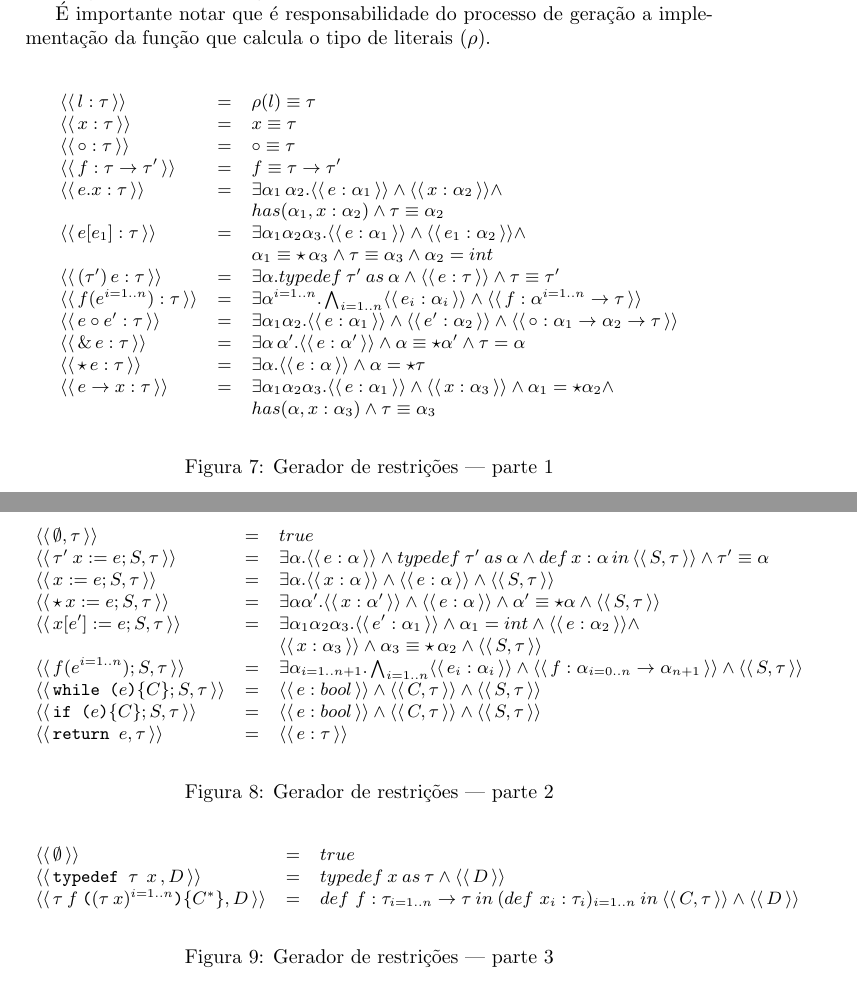
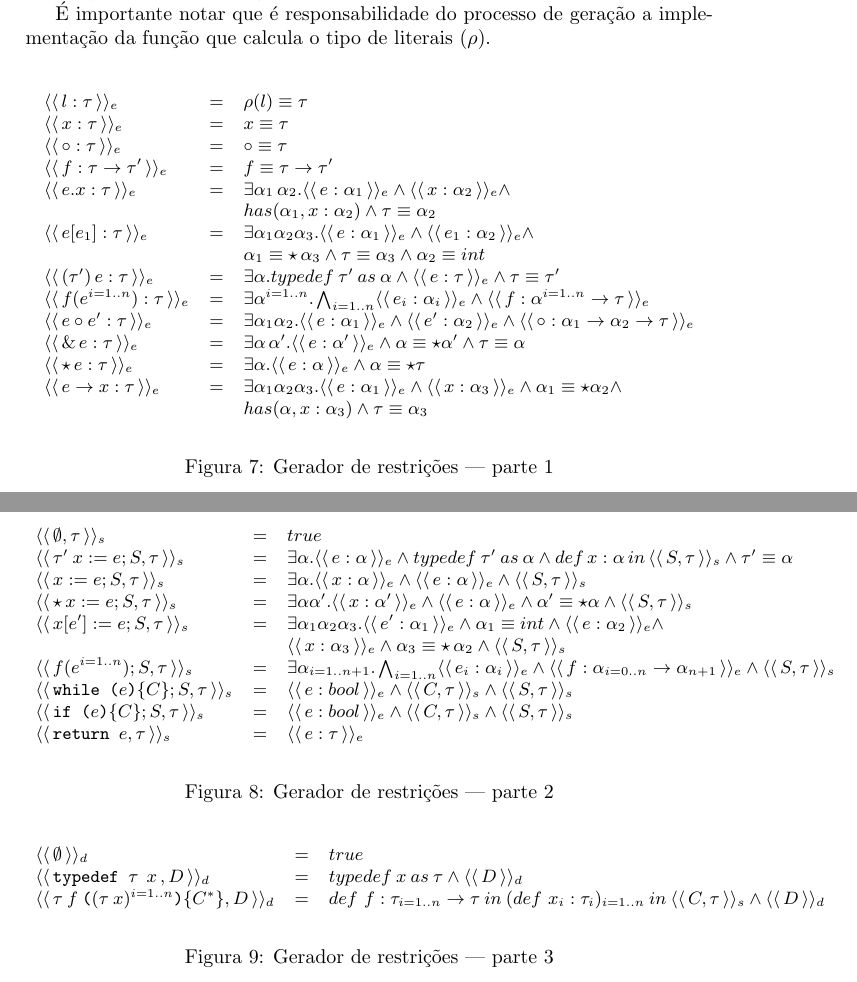
Before and after one commit to rodrigogribeiro/typedef, a LaTeX document (doc/typedefsolver.tex): two parts of pages 4 and 5 of 5, joined at a grey line, cut so that both start at the same text. Compiled offline with pdfLaTeX.

Commit message:
Fixes on docs

```diff
--- a/doc/typedefsolver.tex
+++ b/doc/typedefsolver.tex
@@ -7,7 +7,9 @@
 \usepackage{color}
 \usepackage{amssymb}
 
-\newcommand{\constr}[1]{\ensuremath{\langle\langle\,#1\,\rangle\rangle}}
+\newcommand{\constre}[1]{\ensuremath{\langle\langle\,#1\,\rangle\rangle_{e}}}
+\newcommand{\constrc}[1]{\ensuremath{\langle\langle\,#1\,\rangle\rangle_{s}}}
+\newcommand{\constrd}[1]{\ensuremath{\langle\langle\,#1\,\rangle\rangle_{d}}}
 
 \begin{document}
 
@@ -264,52 +266,52 @@
      \begin{figure}[h]
        \[\small{
             \begin{array}{lcl}
-                \constr{l : \tau} & = & \rho(l) \equiv \tau\\
-                \constr{x : \tau} & = & x \equiv \tau \\
-                \constr{\circ : \tau} & = & \circ \equiv \tau \\
-                \constr{f : \tau\to \tau'} & = & f \equiv
+                \constre{l : \tau} & = & \rho(l) \equiv \tau\\
+                \constre{x : \tau} & = & x \equiv \tau \\
+                \constre{\circ : \tau} & = & \circ \equiv \tau \\
+                \constre{f : \tau\to \tau'} & = & f \equiv
                                                         \tau\to
                                                         \tau' \\
-                \constr{e.x : \tau} & = & \exists
-                                          \alpha_1\,\alpha_2. \constr{e
-                                          : \alpha_1} \land \constr{x
+                \constre{e.x : \tau} & = & \exists
+                                          \alpha_1\,\alpha_2. \constre{e
+                                          : \alpha_1} \land \constre{x
                                           : \alpha_2} \land \\
                           & & has(\alpha_1,x:\alpha_2) \land \tau
                               \equiv \alpha_2\\
-                \constr{e[e_1] : \tau} & = & \exists
-                                         \alpha_1\alpha_2\alpha_3. \constr{e:\alpha_1}
-                                             \land\constr{e_1: \alpha_2}\land\\
+                \constre{e[e_1] : \tau} & = & \exists
+                                         \alpha_1\alpha_2\alpha_3. \constre{e:\alpha_1}
+                                             \land\constre{e_1: \alpha_2}\land\\
                          & & \alpha_1\equiv\star\,\alpha_3 \land \tau
-                             \equiv\alpha_3 \land \alpha_2 = int\\
-                \constr{(\tau')\,e:\tau} & = & \exists \alpha. typedef\:\tau'\:as\:\alpha\land\constr{e : \tau} \land
+                             \equiv\alpha_3 \land \alpha_2 \equiv int\\
+                \constre{(\tau')\,e:\tau} & = & \exists \alpha. typedef\:\tau'\:as\:\alpha\land\constre{e : \tau} \land
                                                \tau \equiv \tau'\\
-                \constr{f(e^{i=1..n}) : \tau} & = & \exists
-                                                    \alpha^{i=1..n}. \bigwedge_{i=1..n}\constr{e_i:\alpha_i}
-                                                    \land \constr{f :
+                \constre{f(e^{i=1..n}) : \tau} & = & \exists
+                                                    \alpha^{i=1..n}. \bigwedge_{i=1..n}\constre{e_i:\alpha_i}
+                                                    \land \constre{f :
                                                     \alpha^{i=1..n}
                                                     \to \tau} \\
-                     \constr{e \circ e' : \tau} & = & \exists
-                                                      \alpha_1\alpha_2.\constr{e
+                     \constre{e \circ e' : \tau} & = & \exists
+                                                      \alpha_1\alpha_2.\constre{e
                                                       :\alpha_1} \land
-                                                      \constr{e' :
+                                                      \constre{e' :
                                                       \alpha_2} \land
-                                                      \constr{\circ :
+                                                      \constre{\circ :
                                                       \alpha_1\to\alpha_2\to\tau}\\
-                     \constr{\&\,e : \tau} & = & \exists \alpha\,
-                                                 \alpha'. \constr{e :
+                     \constre{\&\,e : \tau} & = & \exists \alpha\,
+                                                 \alpha'. \constre{e :
                                                  \alpha'} \land
                                                  \alpha \equiv \star \alpha'
-                                                 \land \tau = \alpha\\
-                     \constr{\star\,e : \tau} & = & \exists
-                                                    \alpha. \constr{e
+                                                 \land \tau \equiv \alpha\\
+                     \constre{\star\,e : \tau} & = & \exists
+                                                    \alpha. \constre{e
                                                     : \alpha} \land
-                                                    \alpha = \star \tau\\
-                     \constr{e\to x : \tau} & = & \exists
-                                                  \alpha_1\alpha_2\alpha_3. \constr{e
+                                                    \alpha \equiv \star \tau\\
+                     \constre{e\to x : \tau} & = & \exists
+                                                  \alpha_1\alpha_2\alpha_3. \constre{e
                                                   :\alpha_1} \land
-                                                  \constr{x :
+                                                  \constre{x :
                                                   \alpha_3} \land
-                                                  \alpha_1 = \star\alpha_2
+                                                  \alpha_1 \equiv \star\alpha_2
                                                   \land\\
                           & & has(\alpha,x : \alpha_3) \land \tau
                               \equiv \alpha_3\\
@@ -325,47 +327,47 @@
        \[
           \small{
            \begin{array}{lcl}
-               \constr{\emptyset, \tau} & = & true \\
-               \constr{\tau'\:x := e; S, \tau} & = & \exists \alpha. \constr{e : \alpha} \land
+               \constrc{\emptyset, \tau} & = & true \\
+               \constrc{\tau'\:x := e; S, \tau} & = & \exists \alpha. \constre{e : \alpha} \land
                                               typedef\:\tau' \: as \:
                                                      \alpha \land
-                                              def\,x:\alpha\,in\,\constr{S
+                                              def\,x:\alpha\,in\,\constrc{S
                                                      , \tau}
              \land \tau' \equiv \alpha\\
-               \constr{x := e ; S, \tau} & = & \exists \alpha. \constr{x : \alpha}\land\constr{e : \alpha} \land
-                                                      \constr{S , \tau}\\
-               \constr{\star\,x := e ; S, \tau} & = & \exists \alpha \alpha'. \constr{x : \alpha'}\land\constr{e : \alpha} \land
+               \constrc{x := e ; S, \tau} & = & \exists \alpha. \constre{x : \alpha}\land\constre{e : \alpha} \land
+                                                      \constrc{S , \tau}\\
+               \constrc{\star\,x := e ; S, \tau} & = & \exists \alpha \alpha'. \constre{x : \alpha'}\land\constre{e : \alpha} \land
                                                       \alpha' \equiv
                                                 \star
-                                                      \alpha\land\constr{S
+                                                      \alpha\land\constrc{S
                                                       , \tau}\\
-               \constr{x[e'] := e ; S , \tau} & = &
-                                             \exists\alpha_1\alpha_2\alpha_3.\constr{e'
+               \constrc{x[e'] := e ; S , \tau} & = &
+                                             \exists\alpha_1\alpha_2\alpha_3.\constre{e'
                                              : \alpha_1}\land \alpha_1
-                                             = int \land \constr{e :
+                                             \equiv int \land \constre{e :
                                              \alpha_2} \land \\
-                       & & \constr{x : \alpha_3} \land
+                       & & \constre{x : \alpha_3} \land
                            \alpha_3 \equiv \star\,\alpha_2 \land
-                           \constr{S , \tau}\\
-               \constr{f(e^{i=1..n}) ; S , \tau} & = & \exists
+                           \constrc{S , \tau}\\
+               \constrc{f(e^{i=1..n}) ; S , \tau} & = & \exists
                                             \alpha_{i=1..n +1}.\bigwedge_{i
-                                            = 1..n}\constr{e_i :
-                                            \alpha_i} \land \constr{f
+                                            = 1..n}\constre{e_i :
+                                            \alpha_i} \land \constre{f
                                             : \alpha_{i = 0.. n} \to
                                             \alpha_{n + 1}} \land
-                                                \constr{S , \tau}\\
-               \constr{\texttt{while (} e
-             \texttt{)\{}C\texttt{\}} ; S , \tau} &= & \constr{e : bool}
+                                                \constrc{S , \tau}\\
+               \constrc{\texttt{while (} e
+             \texttt{)\{}C\texttt{\}} ; S , \tau} &= & \constre{e : bool}
                                                      \land
-                                                     \constr{C
+                                                     \constrc{C
                                                             , \tau}
-                                                                \land \constr{S,\tau}\\
-             \constr{\texttt{if (} e \texttt{)\{} C
-             \texttt{\}} ; S , \tau} & = & \constr{e : bool}
+                                                                \land \constrc{S,\tau}\\
+             \constrc{\texttt{if (} e \texttt{)\{} C
+             \texttt{\}} ; S , \tau} & = & \constre{e : bool}
                                                      \land
-                                                     \constr{C
-                                       , \tau} \land \constr{S,\tau}\\
-             \constr{\texttt{return }e, \tau} & = & \constr{e : \tau}
+                                                     \constrc{C
+                                       , \tau} \land \constrc{S,\tau}\\
+             \constrc{\texttt{return }e, \tau} & = & \constre{e : \tau}
            \end{array}}
        \]
        \caption{Gerador de restrições --- parte 2}
@@ -375,12 +377,12 @@
        \[
          \small{
            \begin{array}{lcl}
-               \constr{\emptyset} & = & true \\
-               \constr{\texttt{typedef }\tau\:\:x\,,D} & = &
+               \constrd{\emptyset} & = & true \\
+               \constrd{\texttt{typedef }\tau\:\:x\,,D} & = &
                                                              typedef\:x
                                                              \:as\:\tau
-                                                             \land \constr{D}\\
-               \constr{\tau\:f\:\texttt{(}(\tau\:x)^{i=1..n}\texttt{)}
+                                                             \land \constrd{D}\\
+               \constrd{\tau\:f\:\texttt{(}(\tau\:x)^{i=1..n}\texttt{)}
              \texttt{\{}C^*\texttt{\}} , D} & = & def\,\,f :
                                                        \tau_{i =
                                                        1.. n}\to \tau
```
Also changed, not shown: doc/typedefsolver.tex (4 more changed lines), 3 other files.
